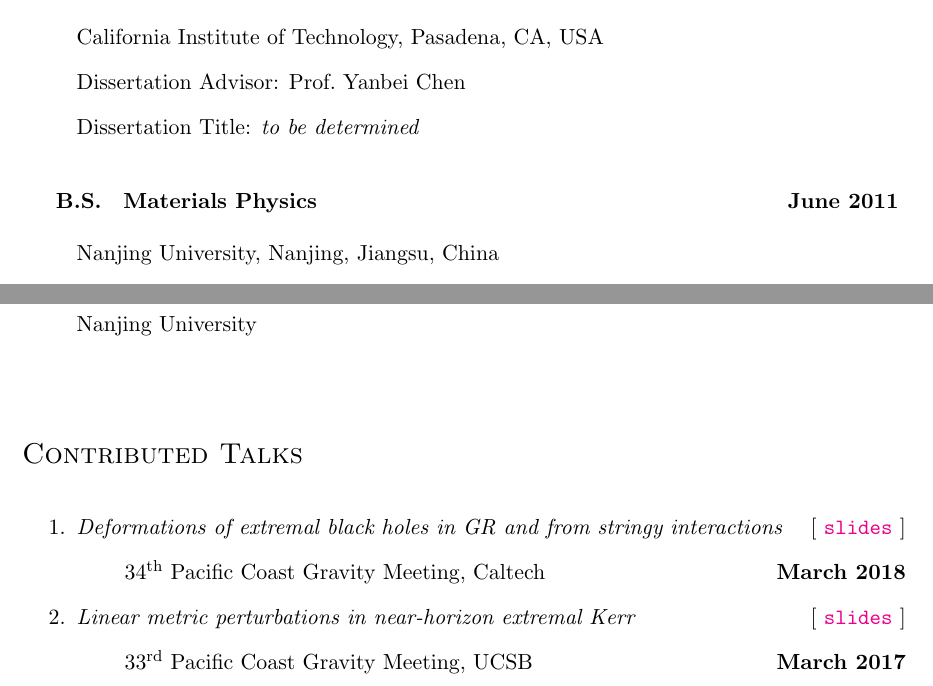
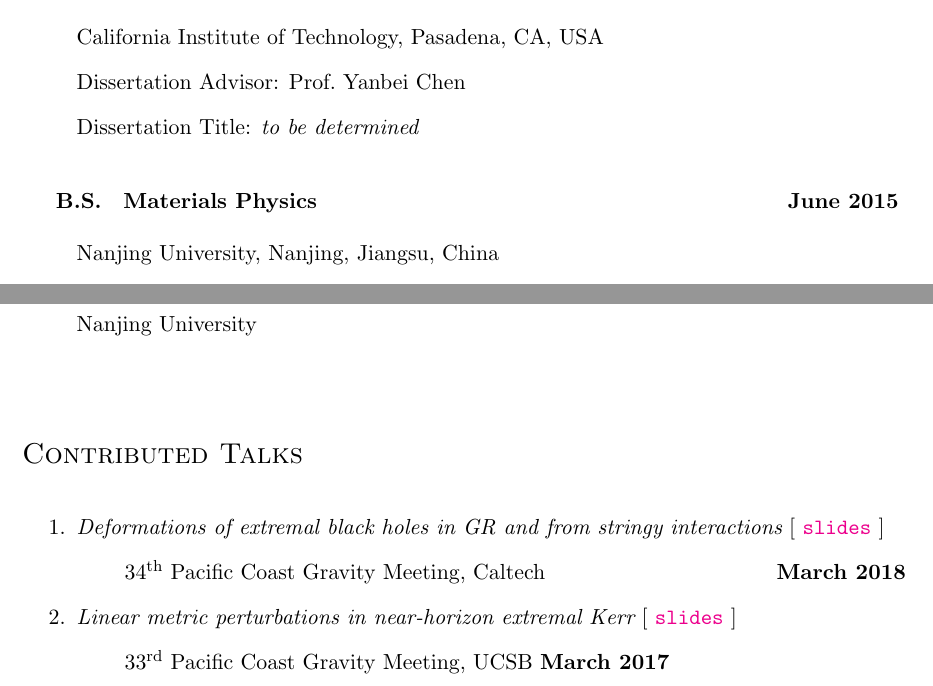
Before and after one commit to hughug/cv, a LaTeX document (BaoyiChen.tex, which reads talks.tex): two parts of pages 1 and 2 of 2, joined at a grey line, cut so that both start at the same text. Compiled offline with pdfLaTeX.

Commit message:
fix an error

```diff
--- a/BaoyiChen.tex
+++ b/BaoyiChen.tex
@@ -40,7 +40,7 @@
 
 {\bf B.S.}~~
 {\bf Materials Physics}
-\hfill {\bf June 2011}
+\hfill {\bf June 2015}
 \vspace*{.05in}
 \begin{itemize}
  \item[]  Nanjing University, Nanjing, Jiangsu, China
--- a/talks.tex
+++ b/talks.tex
@@ -5,18 +5,18 @@
 
 \begin{enumerate}
 
-    \item {\it Deformations of extremal black holes in GR and from stringy interactions} \hfill
+    \item {\it Deformations of extremal black holes in GR and from stringy interactions}
     [~\href{http://fermionic.me/talk-slides/Stringy%40PCGM.pdf}{{\tt slides}}~]
     \begin{itemize}
      \item[] $34^\mathrm{th}$ Pacific Coast Gravity Meeting, Caltech
        \hfill  {\bf March 2018}
     \end{itemize}
 
-    \item {\it Linear metric perturbations in near-horizon extremal Kerr} \hfill
+    \item {\it Linear metric perturbations in near-horizon extremal Kerr}
     [~\href{http://fermionic.me/talk-slides/NHEK%40PCGM.pdf}{{\tt slides}}~]
     \begin{itemize}
      \item[] $33^\mathrm{rd}$ Pacific Coast Gravity Meeting, UCSB
-       \hfill {\bf March 2017}
+        {\bf March 2017}
     \end{itemize}
 
 
```
